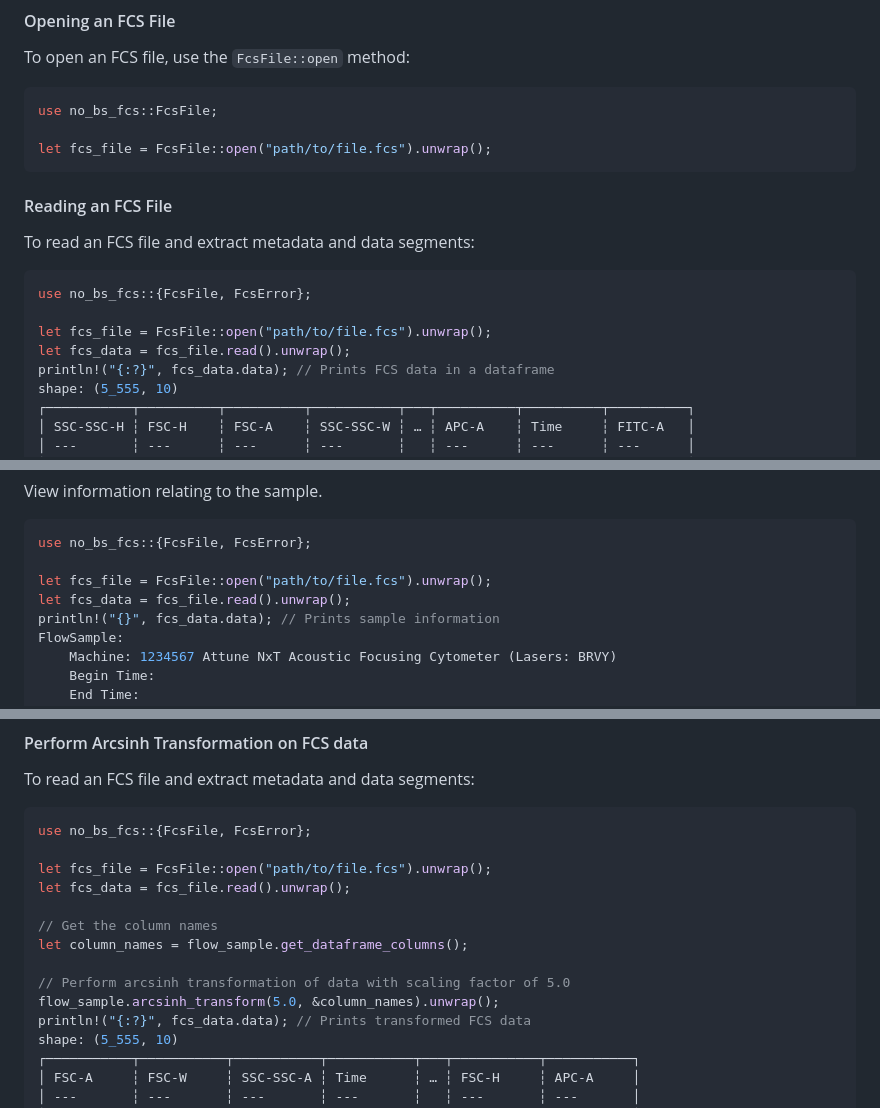
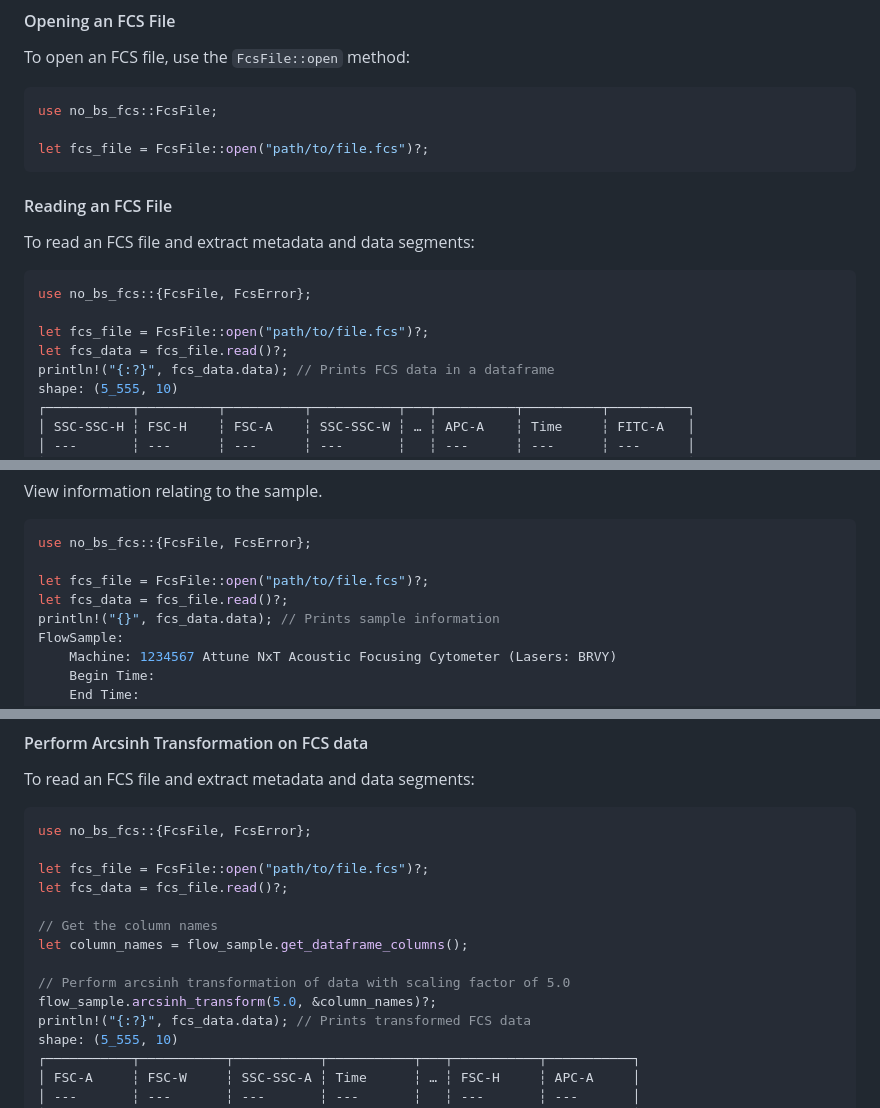
Before and after one commit to cookienocreams/fcs_rs, a Markdown page: README.md, 3 parts joined by grey strips. Rendered like a GitHub page.

````diff
--- a/README.md
+++ b/README.md
@@ -35,7 +35,7 @@ To open an FCS file, use the `FcsFile::open` method:
 ```rust
 use no_bs_fcs::FcsFile;
 
-let fcs_file = FcsFile::open("path/to/file.fcs").unwrap();
+let fcs_file = FcsFile::open("path/to/file.fcs")?;
 ```
 
 #### Reading an FCS File
@@ -45,8 +45,8 @@ To read an FCS file and extract metadata and data segments:
 ```rust
 use no_bs_fcs::{FcsFile, FcsError};
 
-let fcs_file = FcsFile::open("path/to/file.fcs").unwrap();
-let fcs_data = fcs_file.read().unwrap();
+let fcs_file = FcsFile::open("path/to/file.fcs")?;
+let fcs_data = fcs_file.read()?;
 println!("{:?}", fcs_data.data); // Prints FCS data in a dataframe
 shape: (5_555, 10)
 ┌───────────┬──────────┬──────────┬───────────┬───┬──────────┬──────────┬──────────┐
@@ -70,8 +70,8 @@ View information relating to the sample.
 ```rust
 use no_bs_fcs::{FcsFile, FcsError};
 
-let fcs_file = FcsFile::open("path/to/file.fcs").unwrap();
-let fcs_data = fcs_file.read().unwrap();
+let fcs_file = FcsFile::open("path/to/file.fcs")?;
+let fcs_data = fcs_file.read()?;
 println!("{}", fcs_data.data); // Prints sample information
 FlowSample:
     Machine: 1234567 Attune NxT Acoustic Focusing Cytometer (Lasers: BRVY)
@@ -109,14 +109,14 @@ To read an FCS file and extract metadata and data segments:
 ```rust
 use no_bs_fcs::{FcsFile, FcsError};
 
-let fcs_file = FcsFile::open("path/to/file.fcs").unwrap();
-let fcs_data = fcs_file.read().unwrap();
+let fcs_file = FcsFile::open("path/to/file.fcs")?;
+let fcs_data = fcs_file.read()?;
 
 // Get the column names
 let column_names = flow_sample.get_dataframe_columns();
 
 // Perform arcsinh transformation of data with scaling factor of 5.0
-flow_sample.arcsinh_transform(5.0, &column_names).unwrap();
+flow_sample.arcsinh_transform(5.0, &column_names)?;
 println!("{:?}", fcs_data.data); // Prints transformed FCS data
 shape: (5_555, 10)
 ┌───────────┬───────────┬───────────┬───────────┬───┬───────────┬───────────┐
````
Also changed, not shown: other parts of README.md (+1 -1 lines).
